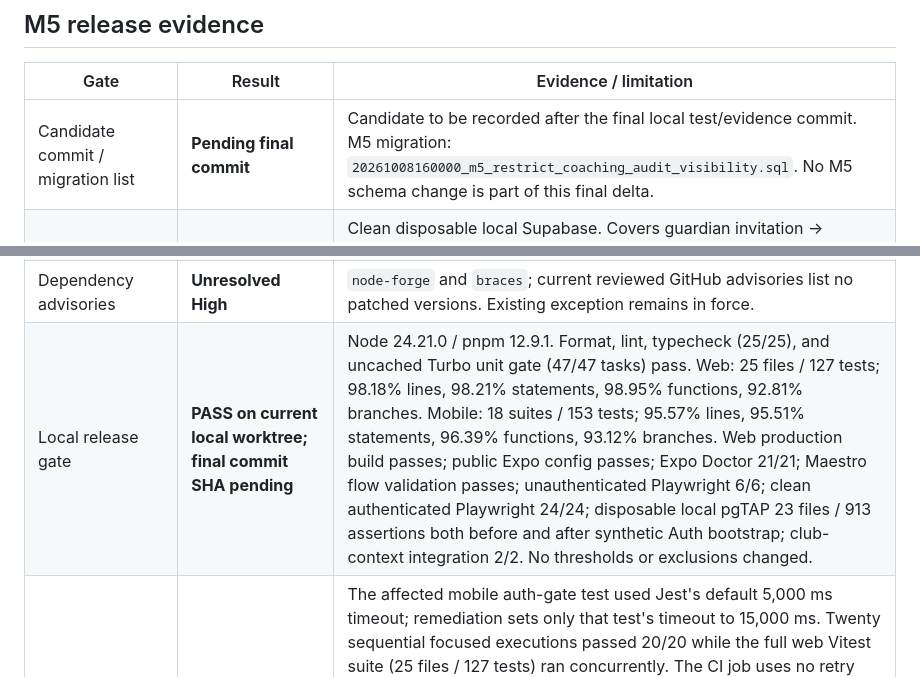
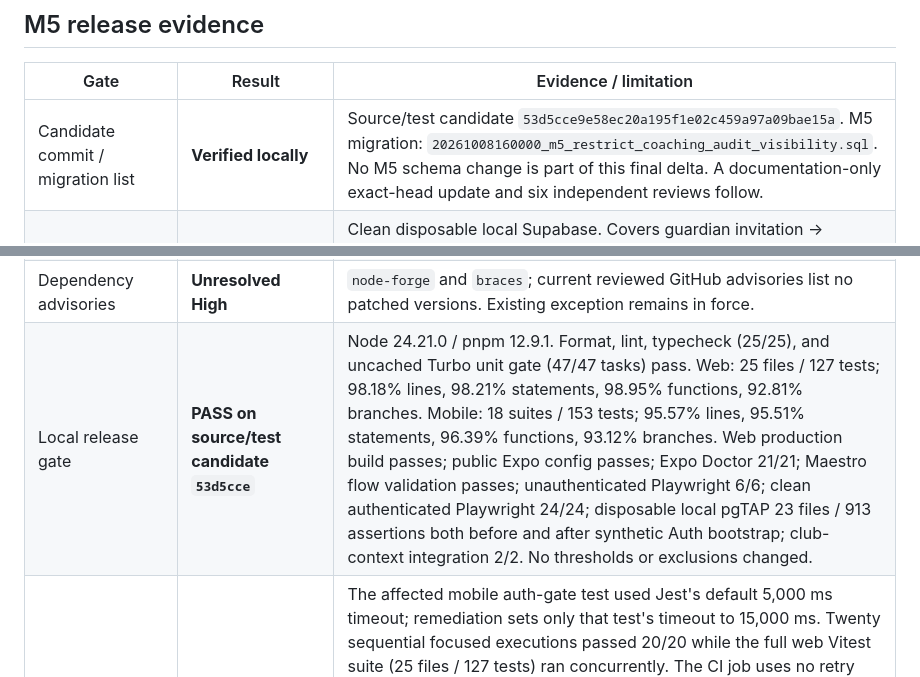
Before and after one commit to RajNori/stable, a Markdown page: planning/MILESTONE_5_RELEASE_EVIDENCE.md, 2 parts joined by grey strips. Rendered like a GitHub page.

Commit message:
docs: record M5 final candidate evidence

```diff
--- a/planning/MILESTONE_5_RELEASE_EVIDENCE.md
+++ b/planning/MILESTONE_5_RELEASE_EVIDENCE.md
@@ -19,7 +19,7 @@ This record contains repository/process evidence only. Never add secrets, signin
 
 | Gate | Result | Evidence / limitation |
 |---|---|---|
-| Candidate commit / migration list | **Pending final commit** | Candidate to be recorded after the final local test/evidence commit. M5 migration: `20261008160000_m5_restrict_coaching_audit_visibility.sql`. No M5 schema change is part of this final delta. |
+| Candidate commit / migration list | **Verified locally** | Source/test candidate `53d5cce9e58ec20a195f1e02c459a97a09bae15a`. M5 migration: `20261008160000_m5_restrict_coaching_audit_visibility.sql`. No M5 schema change is part of this final delta. A documentation-only exact-head update and six independent reviews follow. |
 | Critical guardian, coach, manager, admin and cross-team E2E | **PASS (24/24 authenticated Playwright tests)** | Clean disposable local Supabase. Covers guardian invitation → synthetic child/team → Game Day → RSVP; active coach stats → review → next-practice focus → planner; Club Admin team/staff/guardian operations; Team Manager fixture metadata, duty assignment, announcement and fill-in; Team A coach UI and authenticated RPC denial for Team B M4 reads/writes while preserving ordinary fixture visibility; plus consumed callback replay and transient Auth network failure recovery. All data/identities are synthetic. |
 | Auth recovery | **PASS for local tested journeys; external/device gates remain** | Clean disposable local Supabase authenticated Playwright: 24/24. Covers stale callback → fresh email-code recovery, a transient network failure followed by explicit retry, replay of a consumed magic-link callback without losing the authenticated session, email OTP, phone OTP, sign-out, and invitation one-time/identity binding. Account-switch cleanup has focused unit tests but no composed E2E. Expired/revoked/repeated OTP and revoked team membership with a valid session remain untested as complete E2E journeys. |
 | Offline read-only failure matrix | **PASS for stale snapshot reconnect; residual P3** | Added and passed a screen-level journey: stale cached Game Day remains read-only while connectivity/context/game-day refresh runs; it is replaced only after authoritative refresh succeeds. Existing tests cover corrupt/mismatched snapshot and locator data and unauthenticated/not-found failures. No offline mutation/pending RSVP queue. If snapshot persistence succeeds but its index write fails, orphaned private data may remain on-device; it is not exposed to the incoming account. Storage cleanup robustness remains a P3 hygiene gap. |
@@ -36,7 +36,7 @@ This record contains repository/process evidence only. Never add secrets, signin
 | Android internal build | Pending | EAS/account/signing/tester state not inspected. |
 | Pilot configuration procedure | **Documented; rehearsal pending** | The first-pilot synthetic setup/operator procedure is documented in `planning/MILESTONE_5_OPERATIONS.md` under “First pilot team operator procedure.” Pilot configuration and an operator rehearsal have not yet been completed or externally validated. |
 | Dependency advisories | **Unresolved High** | `node-forge` and `braces`; current reviewed GitHub advisories list no patched versions. Existing exception remains in force. |
-| Local release gate | **PASS on current local worktree; final commit SHA pending** | Node 24.21.0 / pnpm 12.9.1. Format, lint, typecheck (25/25), and uncached Turbo unit gate (47/47 tasks) pass. Web: 25 files / 127 tests; 98.18% lines, 98.21% statements, 98.95% functions, 92.81% branches. Mobile: 18 suites / 153 tests; 95.57% lines, 95.51% statements, 96.39% functions, 93.12% branches. Web production build passes; public Expo config passes; Expo Doctor 21/21; Maestro flow validation passes; unauthenticated Playwright 6/6; clean authenticated Playwright 24/24; disposable local pgTAP 23 files / 913 assertions both before and after synthetic Auth bootstrap; club-context integration 2/2. No thresholds or exclusions changed. |
+| Local release gate | **PASS on source/test candidate `53d5cce`** | Node 24.21.0 / pnpm 12.9.1. Format, lint, typecheck (25/25), and uncached Turbo unit gate (47/47 tasks) pass. Web: 25 files / 127 tests; 98.18% lines, 98.21% statements, 98.95% functions, 92.81% branches. Mobile: 18 suites / 153 tests; 95.57% lines, 95.51% statements, 96.39% functions, 93.12% branches. Web production build passes; public Expo config passes; Expo Doctor 21/21; Maestro flow validation passes; unauthenticated Playwright 6/6; clean authenticated Playwright 24/24; disposable local pgTAP 23 files / 913 assertions both before and after synthetic Auth bootstrap; club-context integration 2/2. No thresholds or exclusions changed. |
 | Mobile CI timeout evidence | **PASS — deterministic test behavior established** | The affected mobile auth-gate test used Jest's default 5,000 ms timeout; remediation sets only that test's timeout to 15,000 ms. Twenty sequential focused executions passed 20/20 while the full web Vitest suite (25 files / 127 tests) ran concurrently. The CI job uses no retry policy; `.github/workflows/ci.yml` is unchanged, browser auth config has `retries: 0`, and the manual CI rerun was investigation only. Assertions, setup, and expected behavior are unchanged. The test normally completes in roughly 116 ms focused; CI runner contention showed other concurrent UI tests taking 9–24 seconds and produced the same 5-second timeout on the same test in the original run and its manual rerun. The 15-second limit allows scheduler/load variance; it does not change an assertion window or conceal an observed race. Do not increase further without new failure evidence. |
 | Independent exit reviews | **Earlier 6/6 complete; final candidate reviews pending** | Earlier M5 reviews covered security/privacy/authorization, database/RLS, auth/offline/recovery, accessibility/UX, release/operations/environment, and M0–M4 regression on prior candidates. Repeat all six domains against the final committed candidate and exact release evidence before declaring exit review complete. Known residuals to confirm include local orphaned-snapshot hygiene (not exposed to another account), physical-device VoiceOver/TalkBack, and external release evidence. |
 | Required GitHub Actions | **Pending final push** | Previous exact-head PR run `37720532060` passed 8/8 on `bd448cd8dded1d63adcd3b1f1c7a3ec27814afb8`. The current local delta needs to be committed, pushed to PR #3 (which remains Draft), and verified by a new 8/8 exact-head run. |
```
